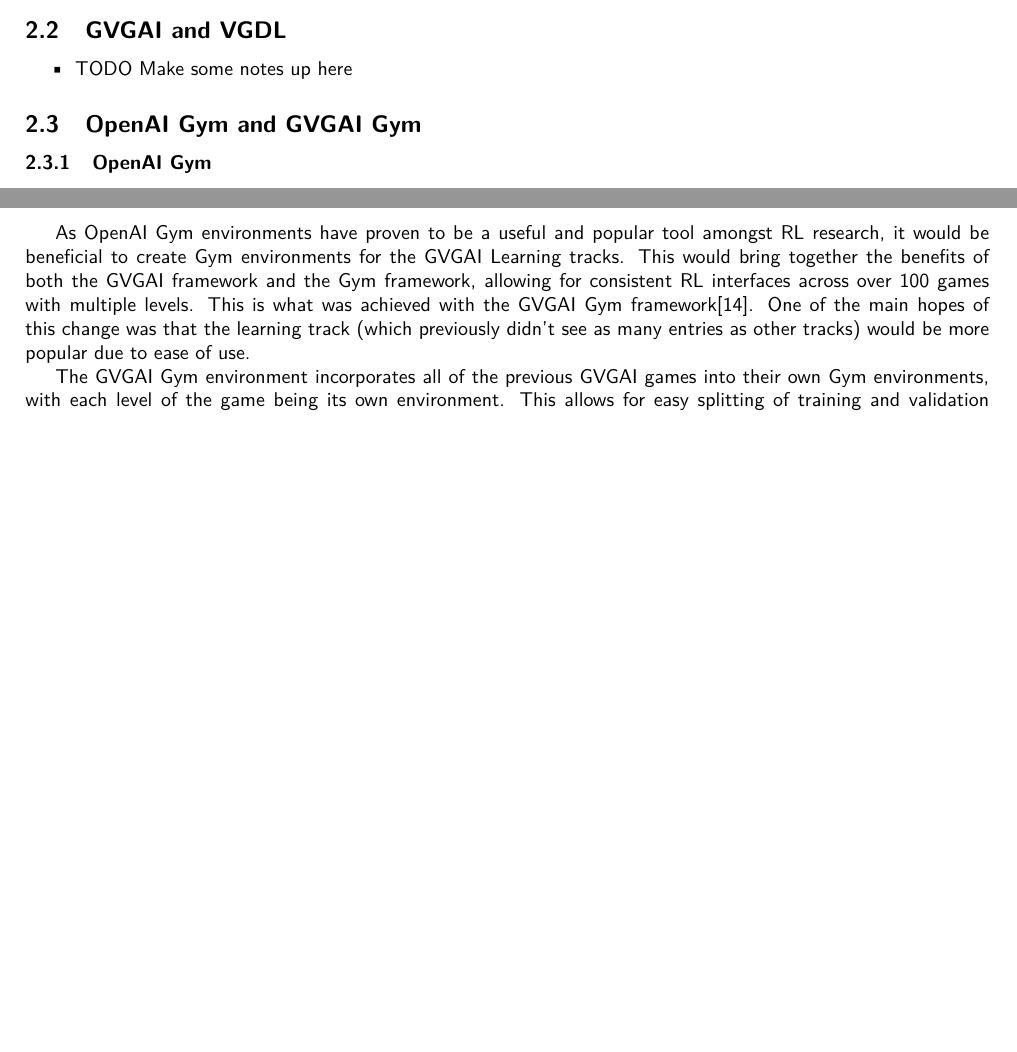
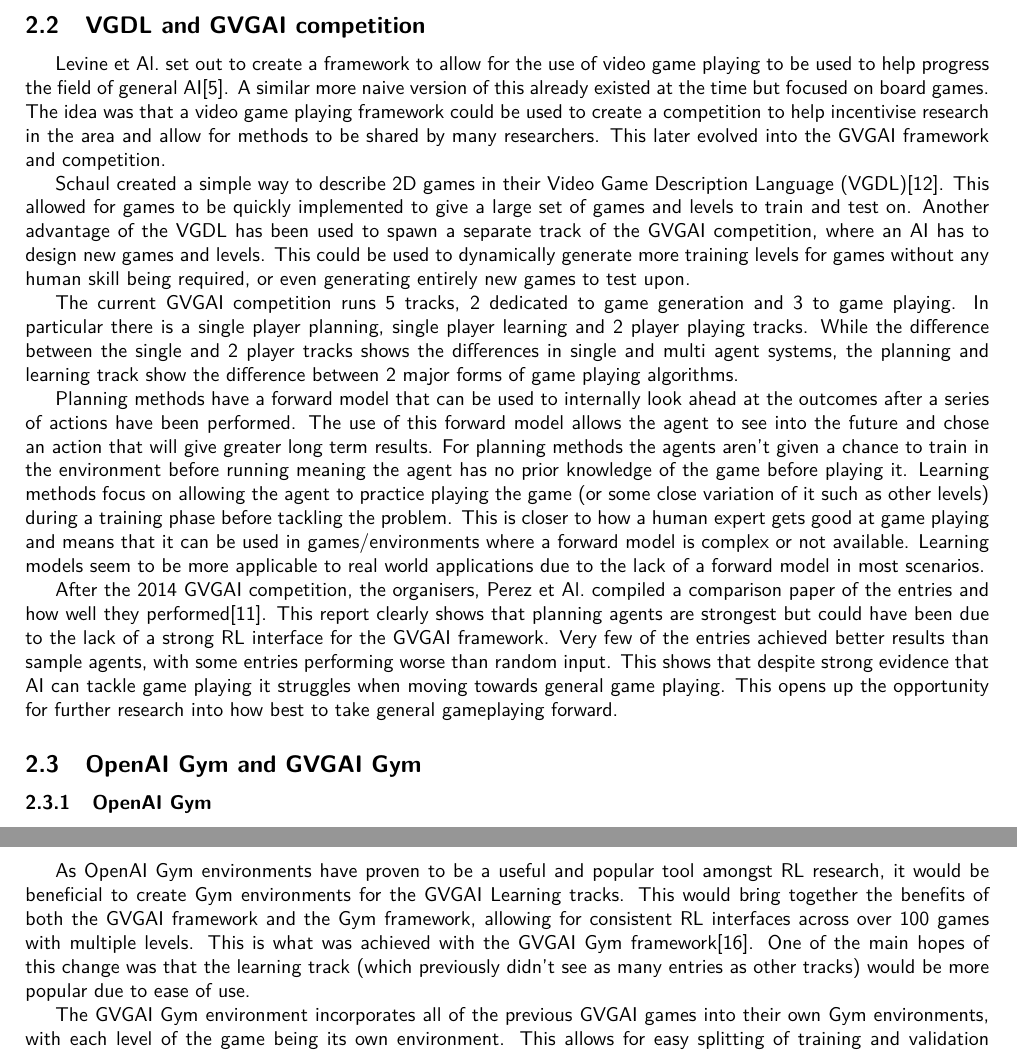
Before and after one commit to Kuldr/G54IRP-DRL-for-GVGAI-Project, a LaTeX document (Documentation/InterimReport/InterimReport.tex): two parts of page 7 of 14 before the commit and two parts of page 8 of 17 after it, joined at a grey line, cut at the place of the change, the shorter picture padded with empty space. Compiled offline with pdfLaTeX.

Commit message:
GVGAI competition

```diff
--- a/Documentation/InterimReport/InterimReport.tex
+++ b/Documentation/InterimReport/InterimReport.tex
@@ -259,11 +260,34 @@
     \item OpenAI Five shows that game playing isn't limited to older and simpler games but current popular titles with complex game states can be trained upon to gain near human expert performance.
 \end{itemize}
 
+\subsection{VGDL and GVGAI competition}
+Levine et Al.\ set out to create a framework to allow for the use of video game playing to be used to help progress the field of general AI\cite{GVGP}.
+A similar more naive version of this already existed at the time but focused on board games.
+The idea was that a video game playing framework could be used to create a competition to help incentivise research in the area and allow for methods to be shared by many researchers.
+This later evolved into the GVGAI framework and competition.
+\par
+Schaul created a simple way to describe 2D games in their Video Game Description Language (VGDL)\cite{VGDL}.
+This allowed for games to be quickly implemented to give a large set of games and levels to train and test on.
+Another advantage of the VGDL has been used to spawn a separate track of the GVGAI competition, where an AI has to design new games and levels.
+This could be used to dynamically generate more training levels for games without any human skill being required, or even generating entirely new games to test upon.
+\par
+The current GVGAI competition runs 5 tracks, 2 dedicated to game generation and 3 to game playing.
+In particular there is a single player planning, single player learning and 2 player playing tracks.
+While the difference between the single and 2 player tracks shows the differences in single and multi agent systems, the planning and learning track show the difference between 2 major forms of game playing algorithms.
+\par
+Planning methods have a forward model that can be used to internally look ahead at the outcomes after a series of actions have been performed.
+The use of this forward model allows the agent to see into the future and chose an action that will give greater long term results.
+For planning methods the agents aren't given a chance to train in the environment before running meaning the agent has no prior knowledge of the game before playing it.
+Learning methods focus on allowing the agent to practice playing the game (or some close variation of it such as other levels) during a training phase before tackling the problem.
+This is closer to how a human expert gets good at game playing and means that it can be used in games/environments where a forward model is complex or not available.
+Learning models seem to be more applicable to real world applications due to the lack of a forward model in most scenarios.
+\par
+After the 2014 GVGAI competition, the organisers, Perez et Al.\ compiled a comparison paper of the entries and how well they performed\cite{GVGAI2014}.
+This report clearly shows that planning agents are strongest but could have been due to the lack of a strong RL interface for the GVGAI framework.
+Very few of the entries achieved better results than sample agents, with some entries performing worse than random input.
+This shows that despite strong evidence that AI can tackle game playing it struggles when moving towards general game playing.
+This opens up the opportunity for further research into how best to take general gameplaying forward.
 
-\subsection{GVGAI and VGDL}
-\begin{itemize}
-    \item TODO Make some notes up here
-\end{itemize}
 \subsection{OpenAI Gym and GVGAI Gym}
 \subsubsection{OpenAI Gym}
 Recently the GVGAI framework has been made to support the OpenAI Gym framework, allowing for each level of every game to be a compatible gym environment.
```
Also changed, not shown: Documentation/InterimReport/InterimReport.bib (+27 -0 lines), Documentation/InterimReport/InterimReport.pdf, Documentation/InterimReport/InterimReport.tex (5 more changed lines).
